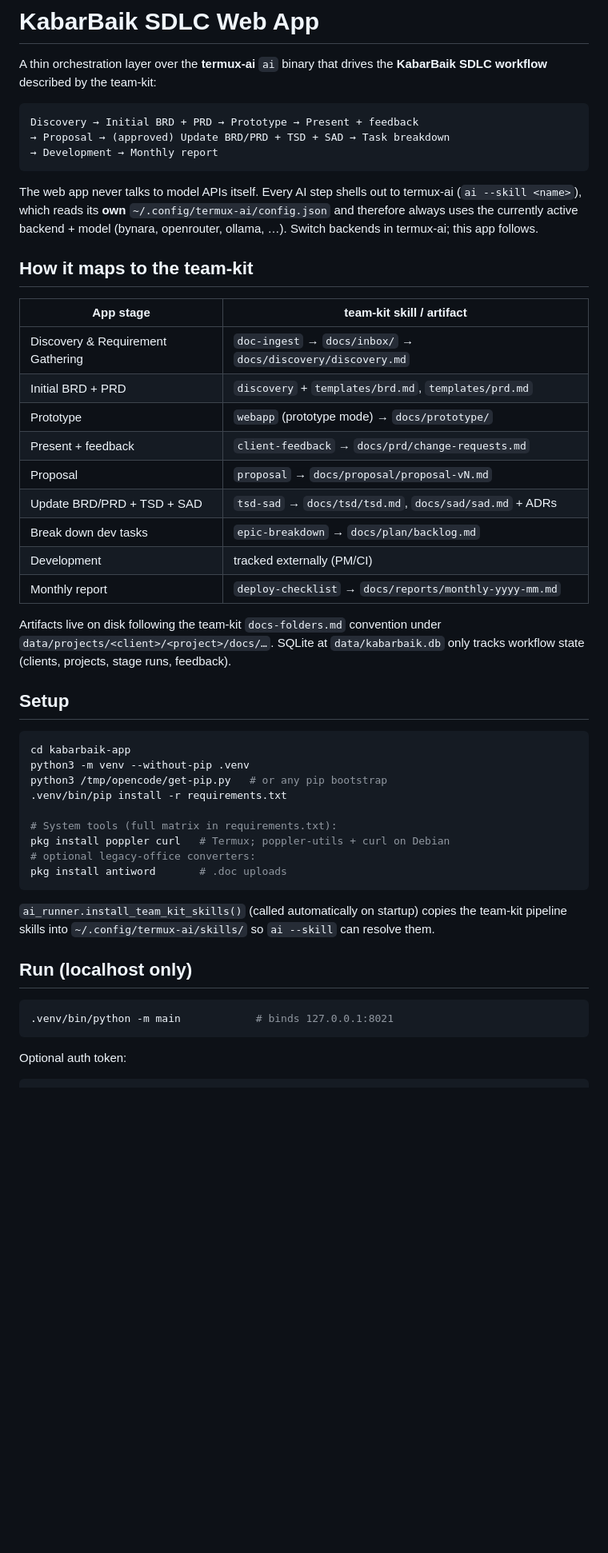
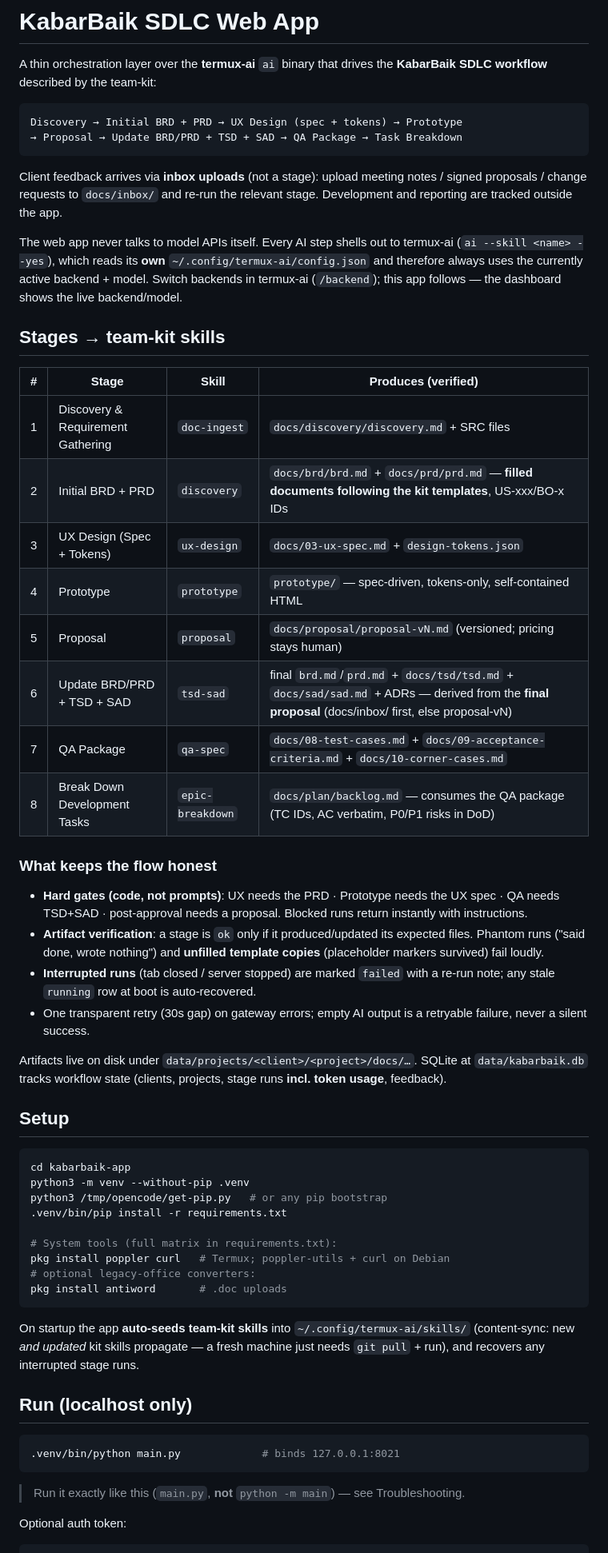
Before and after one commit to kabarbaik-xyz/termux-ai, a Markdown page: kabarbaik-app/README.md, the part around one of its changes. Shown at 80% size. Drawn GitHub-style; blank space fills up the shorter version.

````diff
--- a/kabarbaik-app/README.md
+++ b/kabarbaik-app/README.md
@@ -4,33 +4,49 @@ A thin orchestration layer over the **termux-ai** `ai` binary that drives the
 **KabarBaik SDLC workflow** described by the team-kit:
 
 ```
-Discovery → Initial BRD + PRD → Prototype → Present + feedback
-→ Proposal → (approved) Update BRD/PRD + TSD + SAD → Task breakdown
-→ Development → Monthly report
+Discovery → Initial BRD + PRD → UX Design (spec + tokens) → Prototype
+→ Proposal → Update BRD/PRD + TSD + SAD → QA Package → Task Breakdown
 ```
 
+Client feedback arrives via **inbox uploads** (not a stage): upload meeting
+notes / signed proposals / change requests to `docs/inbox/` and re-run the
+relevant stage. Development and reporting are tracked outside the app.
+
 The web app never talks to model APIs itself. Every AI step shells out to
-termux-ai (`ai --skill <name>`), which reads its **own** `~/.config/termux-ai/config.json`
-and therefore always uses the currently active backend + model (bynara,
-openrouter, ollama, …). Switch backends in termux-ai; this app follows.
+termux-ai (`ai --skill <name> --yes`), which reads its **own**
+`~/.config/termux-ai/config.json` and therefore always uses the currently
+active backend + model. Switch backends in termux-ai (`/backend`); this app
+follows — the dashboard shows the live backend/model.
 
-## How it maps to the team-kit
+## Stages → team-kit skills
 
-| App stage | team-kit skill / artifact |
-|-----------|---------------------------|
-| Discovery & Requirement Gathering | `doc-ingest` → `docs/inbox/` → `docs/discovery/discovery.md` |
-| Initial BRD + PRD | `discovery` + `templates/brd.md`, `templates/prd.md` |
-| Prototype | `webapp` (prototype mode) → `docs/prototype/` |
-| Present + feedback | `client-feedback` → `docs/prd/change-requests.md` |
-| Proposal | `proposal` → `docs/proposal/proposal-vN.md` |
-| Update BRD/PRD + TSD + SAD | `tsd-sad` → `docs/tsd/tsd.md`, `docs/sad/sad.md` + ADRs |
-| Break down dev tasks | `epic-breakdown` → `docs/plan/backlog.md` |
-| Development | tracked externally (PM/CI) |
-| Monthly report | `deploy-checklist` → `docs/reports/monthly-yyyy-mm.md` |
+| # | Stage | Skill | Produces (verified) |
+|---|-------|-------|---------------------|
+| 1 | Discovery & Requirement Gathering | `doc-ingest` | `docs/discovery/discovery.md` + SRC files |
+| 2 | Initial BRD + PRD | `discovery` | `docs/brd/brd.md` + `docs/prd/prd.md` — **filled documents following the kit templates**, US-xxx/BO-x IDs |
+| 3 | UX Design (Spec + Tokens) | `ux-design` | `docs/03-ux-spec.md` + `design-tokens.json` |
+| 4 | Prototype | `prototype` | `prototype/` — spec-driven, tokens-only, self-contained HTML |
+| 5 | Proposal | `proposal` | `docs/proposal/proposal-vN.md` (versioned; pricing stays human) |
+| 6 | Update BRD/PRD + TSD + SAD | `tsd-sad` | final `brd.md`/`prd.md` + `docs/tsd/tsd.md` + `docs/sad/sad.md` + ADRs — derived from the **final proposal** (docs/inbox/ first, else proposal-vN) |
+| 7 | QA Package | `qa-spec` | `docs/08-test-cases.md` + `docs/09-acceptance-criteria.md` + `docs/10-corner-cases.md` |
+| 8 | Break Down Development Tasks | `epic-breakdown` | `docs/plan/backlog.md` — consumes the QA package (TC IDs, AC verbatim, P0/P1 risks in DoD) |
 
-Artifacts live on disk following the team-kit `docs-folders.md` convention under
-`data/projects/<client>/<project>/docs/…`. SQLite at `data/kabarbaik.db` only
-tracks workflow state (clients, projects, stage runs, feedback).
+### What keeps the flow honest
+
+- **Hard gates (code, not prompts)**: UX needs the PRD · Prototype needs the
+  UX spec · QA needs TSD+SAD · post-approval needs a proposal. Blocked runs
+  return instantly with instructions.
+- **Artifact verification**: a stage is `ok` only if it produced/updated its
+  expected files. Phantom runs ("said done, wrote nothing") and **unfilled
+  template copies** (placeholder markers survived) fail loudly.
+- **Interrupted runs** (tab closed / server stopped) are marked `failed` with
+  a re-run note; any stale `running` row at boot is auto-recovered.
+- One transparent retry (30s gap) on gateway errors; empty AI output is a
+  retryable failure, never a silent success.
+
+Artifacts live on disk under `data/projects/<client>/<project>/docs/…`.
+SQLite at `data/kabarbaik.db` tracks workflow state (clients, projects,
+stage runs **incl. token usage**, feedback).
 
 ## Setup
 
@@ -46,15 +62,19 @@ pkg install poppler curl   # Termux; poppler-utils + curl on Debian
 pkg install antiword       # .doc uploads
 ```
 
-`ai_runner.install_team_kit_skills()` (called automatically on startup) copies
-the team-kit pipeline skills into `~/.config/termux-ai/skills/` so `ai --skill`
-can resolve them.
+On startup the app **auto-seeds team-kit skills** into
+`~/.config/termux-ai/skills/` (content-sync: new *and updated* kit skills
+propagate — a fresh machine just needs `git pull` + run), and recovers any
+interrupted stage runs.
 
 ## Run (localhost only)
 
 ```bash
-.venv/bin/python -m main            # binds 127.0.0.1:8021
+.venv/bin/python main.py             # binds 127.0.0.1:8021
 ```
+
+> Run it exactly like this (`main.py`, **not** `python -m main`) — see
+> Troubleshooting.
 
 Optional auth token:
 
````
Also changed, not shown: other parts of kabarbaik-app/README.md (+49 -4 lines).
